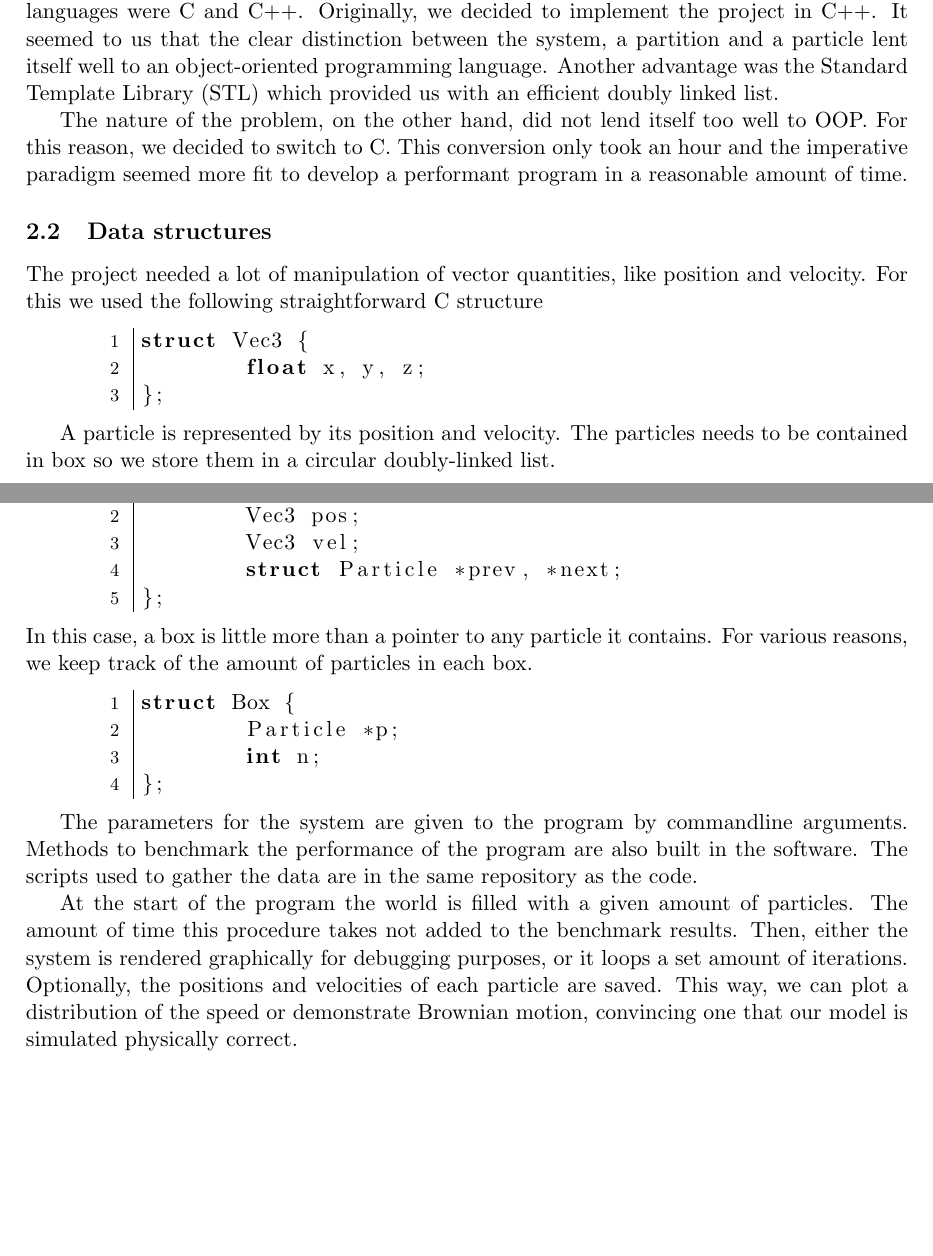
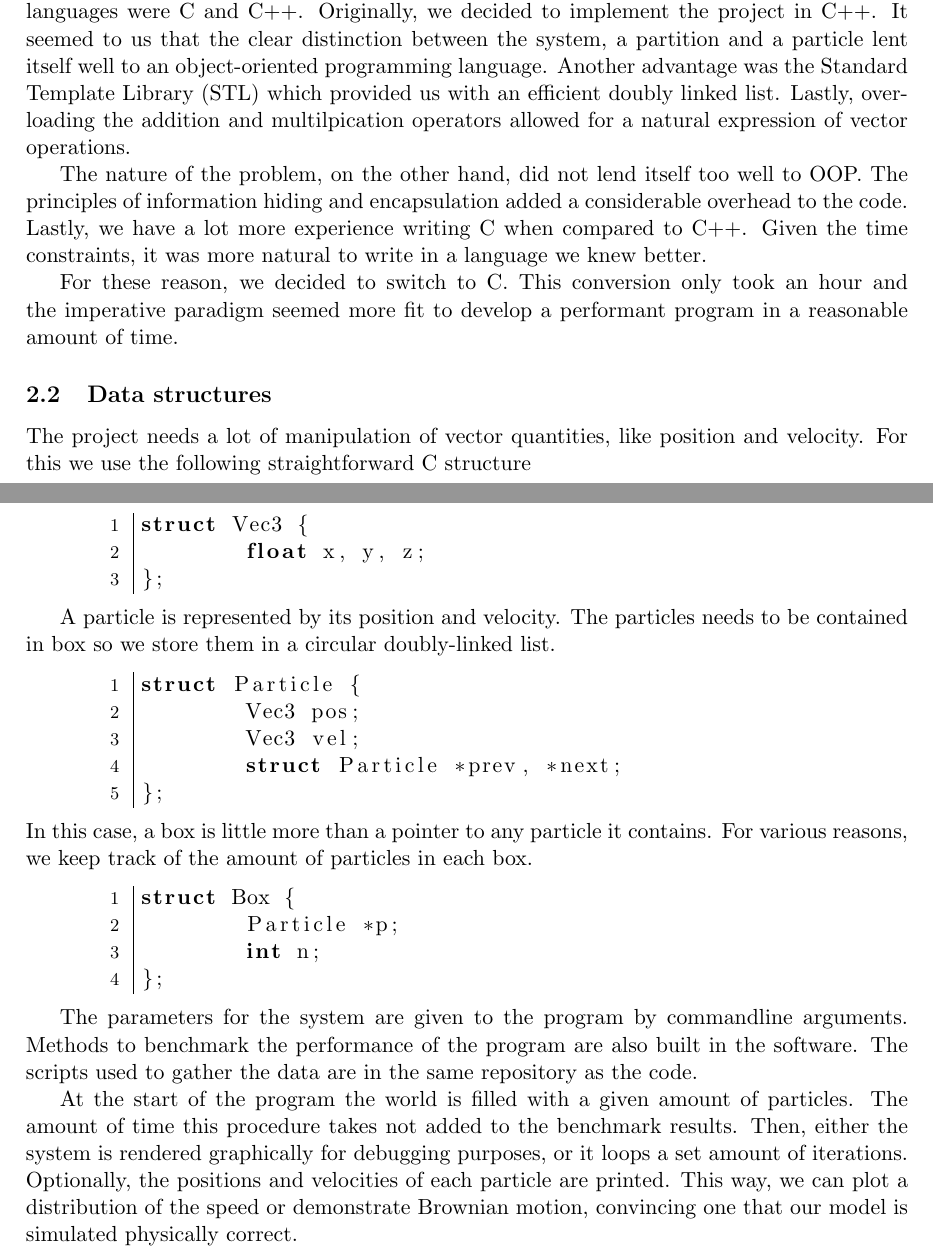
Before and after one commit to kaspermeerts/ManyParticles, a LaTeX document (latex/particle.tex, which reads latex/implementation.tex): two parts of pages 4 and 5 of 5, joined at a grey line, cut so that both start at the same text, the shorter picture padded with empty space. Compiled offline with pdfLaTeX.

Commit message:
small changes to implementation tex

```diff
--- a/latex/implementation.tex
+++ b/latex/implementation.tex
@@ -6,17 +6,24 @@ programming languages were C and C++.  Originally, we decided to implement the
 project in C++. It seemed to us that the clear distinction between the system,
 a partition and a particle lent itself well to an object-oriented programming
 language. Another advantage was the Standard Template Library (STL) which
-provided us with an efficient doubly linked list.
+provided us with an efficient doubly linked list. Lastly, overloading the
+addition and multilpication operators allowed for a natural expression of
+vector operations.
 
-The nature of the problem, on the other hand, did not lend itself too well to
-OOP. For this reason, we decided to switch to C. This conversion only took an
+The nature of the problem, on the other hand, did not lend itself too well
+to OOP. The principles of information hiding and encapsulation added a
+considerable overhead to the code. Lastly, we have a lot more experience
+writing C when compared to C++. Given the time constraints, it was more
+natural to write in a language we knew better.
+
+For these reason, we decided to switch to C.  This conversion only took an
 hour and the imperative paradigm seemed more fit to develop a performant
 program in a reasonable amount of time.
 
 \subsection{Data structures}
 
-The project needed a lot of manipulation of vector quantities, like position
-and velocity. For this we used the following straightforward C structure
+The project needs a lot of manipulation of vector quantities, like position
+and velocity. For this we use the following straightforward C structure
 
 \begin{lstlisting}
 struct Vec3 {
@@ -50,7 +57,7 @@ as the code.
 At the start of the program the world is filled with a given amount of
 particles. The amount of time this procedure takes not added to the benchmark
 results.  Then, either the system is rendered graphically for debugging
-purposes, or it loops a set amount of iterations. Optionally, the positions and
-velocities of each particle are saved. This way, we can plot a distribution of
-the speed or demonstrate Brownian motion, convincing one that our model is
-simulated physically correct.
+purposes, or it loops a set amount of iterations. Optionally, the positions
+and velocities of each particle are printed. This way, we can plot a
+distribution of the speed or demonstrate Brownian motion, convincing one
+that our model is simulated physically correct.
```
